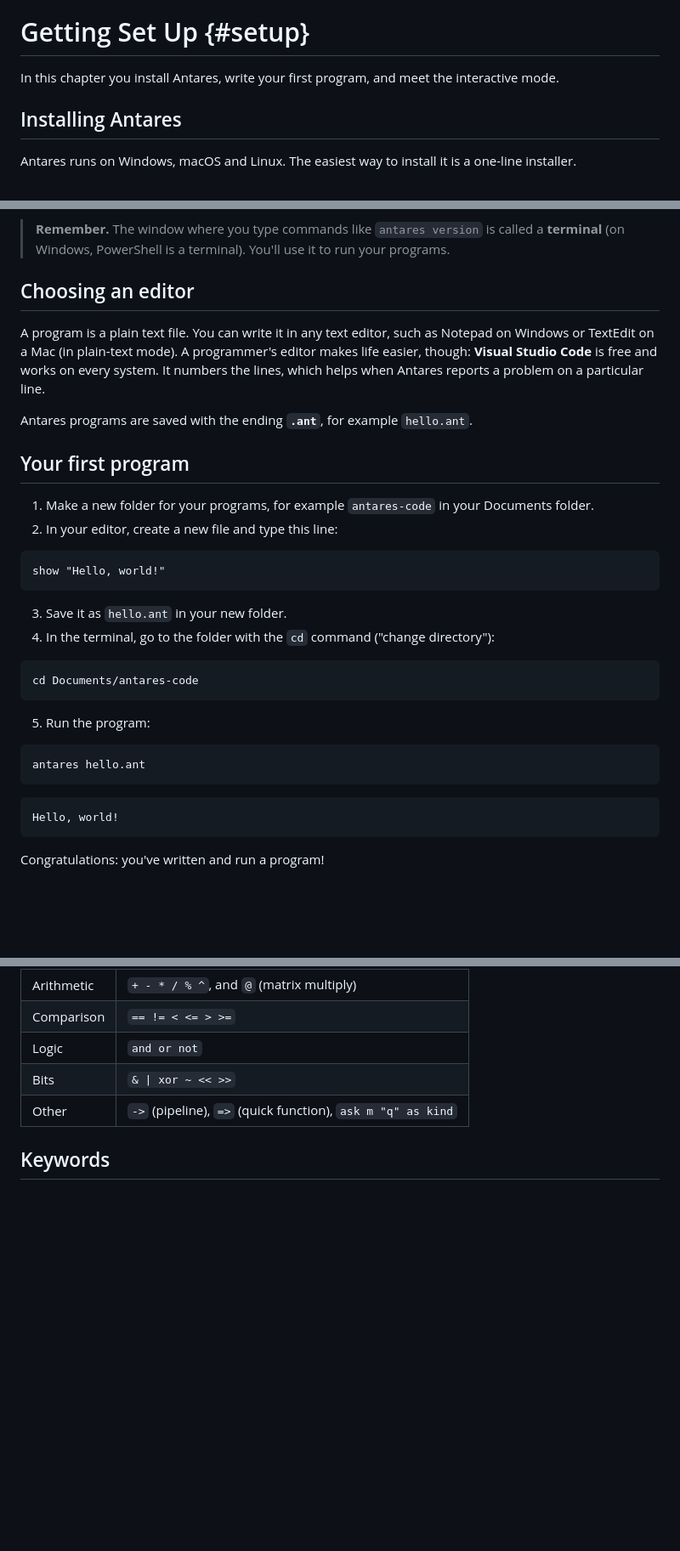
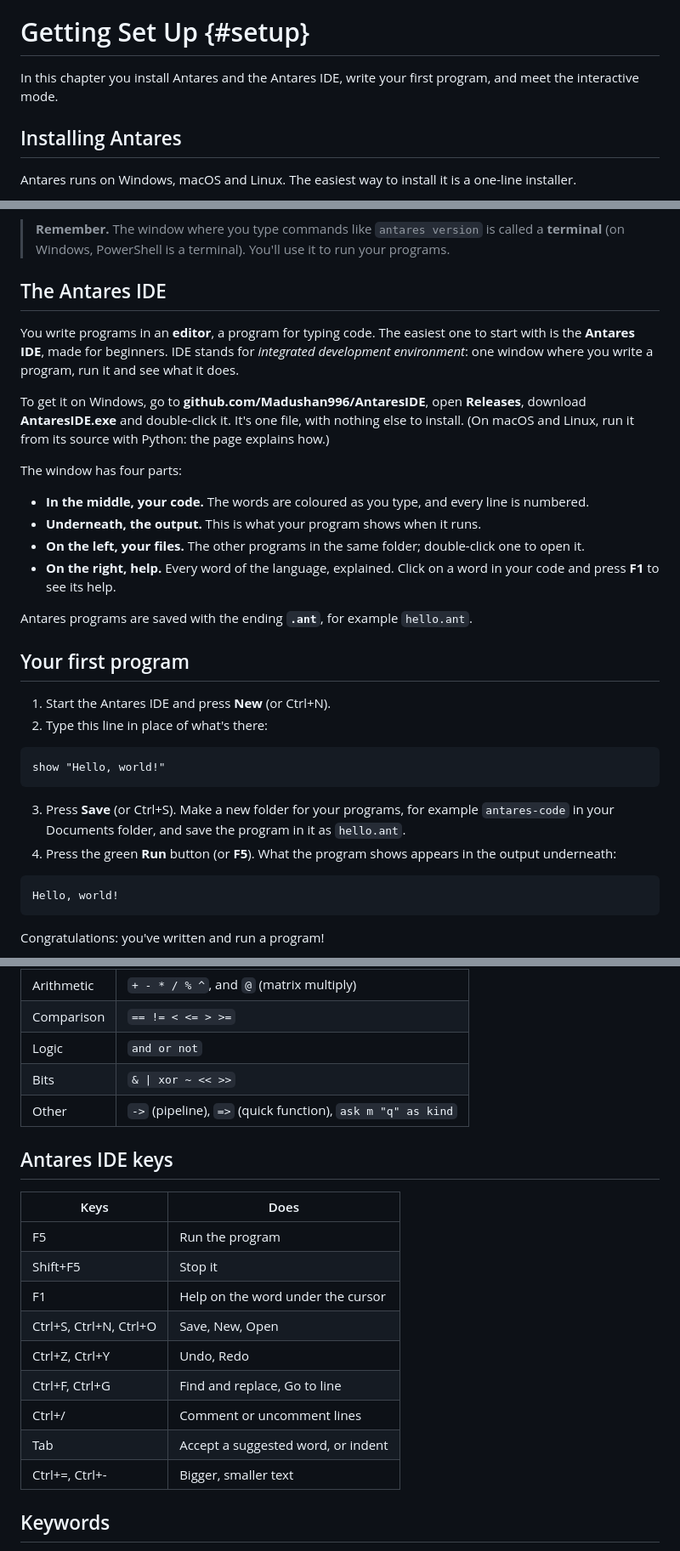
Before and after one commit to Madushan996/Antares-Programming-Language, a Markdown page: docs/src/tutorial.md, 3 parts joined by grey strips. Shown at 85% size. Drawn GitHub-style; blank space fills up the shorter version.

````diff
--- a/docs/src/tutorial.md
+++ b/docs/src/tutorial.md
@@ -73,7 +74,7 @@ This book covers **Antares 0.5.0**, released in November 2026. Everything in it
 
 # Getting Set Up {#setup}
 
-In this chapter you install Antares, write your first program, and meet the interactive mode.
+In this chapter you install Antares and the Antares IDE, write your first program, and meet the interactive mode.
 
 ## Installing Antares
 
@@ -105,33 +106,32 @@ If you see a version number, Antares is installed. You can also download Antares
 
 > **Remember.** The window where you type commands like `antares version` is called a **terminal** (on Windows, PowerShell is a terminal). You'll use it to run your programs.
 
-## Choosing an editor
-
-A program is a plain text file. You can write it in any text editor, such as Notepad on Windows or TextEdit on a Mac (in plain-text mode). A programmer's editor makes life easier, though: **Visual Studio Code** is free and works on every system. It numbers the lines, which helps when Antares reports a problem on a particular line.
+## The Antares IDE
+
+You write programs in an **editor**, a program for typing code. The easiest one to start with is the **Antares IDE**, made for beginners. IDE stands for *integrated development environment*: one window where you write a program, run it and see what it does.
+
+To get it on Windows, go to **github.com/Madushan996/AntaresIDE**, open **Releases**, download **AntaresIDE.exe** and double-click it. It's one file, with nothing else to install. (On macOS and Linux, run it from its source with Python: the page explains how.)
+
+The window has four parts:
+
+- **In the middle, your code.** The words are coloured as you type, and every line is numbered.
+- **Underneath, the output.** This is what your program shows when it runs.
+- **On the left, your files.** The other programs in the same folder; double-click one to open it.
+- **On the right, help.** Every word of the language, explained. Click on a word in your code and press **F1** to see its help.
 
 Antares programs are saved with the ending **`.ant`**, for example `hello.ant`.
 
 ## Your first program
 
-1. Make a new folder for your programs, for example `antares-code` in your Documents folder.
-2. In your editor, create a new file and type this line:
+1. Start the Antares IDE and press **New** (or Ctrl+N).
+2. Type this line in place of what's there:
 
 ```antares
 show "Hello, world!"
 ```
 
-3. Save it as `hello.ant` in your new folder.
-4. In the terminal, go to the folder with the `cd` command ("change directory"):
-
-```shell
-cd Documents/antares-code
-```
-
-5. Run the program:
-
-```shell
-antares hello.ant
-```
+3. Press **Save** (or Ctrl+S). Make a new folder for your programs, for example `antares-code` in your Documents folder, and save the program in it as `hello.ant`.
+4. Press the green **Run** button (or **F5**). What the program shows appears in the output underneath:
 
 ```output
 Hello, world!
@@ -3803,6 +3836,20 @@ draw("Done!")
 | Bits | `& \| xor ~ << >>` |
 | Other | `->` (pipeline), `=>` (quick function), `ask m "q" as kind` |
 
+## Antares IDE keys
+
+| Keys | Does |
+|---|---|
+| F5 | Run the program |
+| Shift+F5 | Stop it |
+| F1 | Help on the word under the cursor |
+| Ctrl+S, Ctrl+N, Ctrl+O | Save, New, Open |
+| Ctrl+Z, Ctrl+Y | Undo, Redo |
+| Ctrl+F, Ctrl+G | Find and replace, Go to line |
+| Ctrl+/ | Comment or uncomment lines |
+| Tab | Accept a suggested word, or indent |
+| Ctrl+=, Ctrl+- | Bigger, smaller text |
+
 ## Keywords
 
 These words can't be used as names: `and`, `as`, `ask`, `by`, `change`, `descend`, `each`, `else`, `give`, `in`, `learn`, `model`, `no`, `not`, `nothing`, `or`, `repeat`, `show`, `skip`, `stop`, `to`, `try`, `use`, `using`, `when`, `while`, `with`, `xor`, `yes`.
````
Also changed, not shown: other parts of docs/src/tutorial.md (+42 -7 lines), docs/src/images/ide_hello.png (added), docs/src/images/ide_input.png (added), docs/src/images/ide_problem.png (added), 3 other files.
